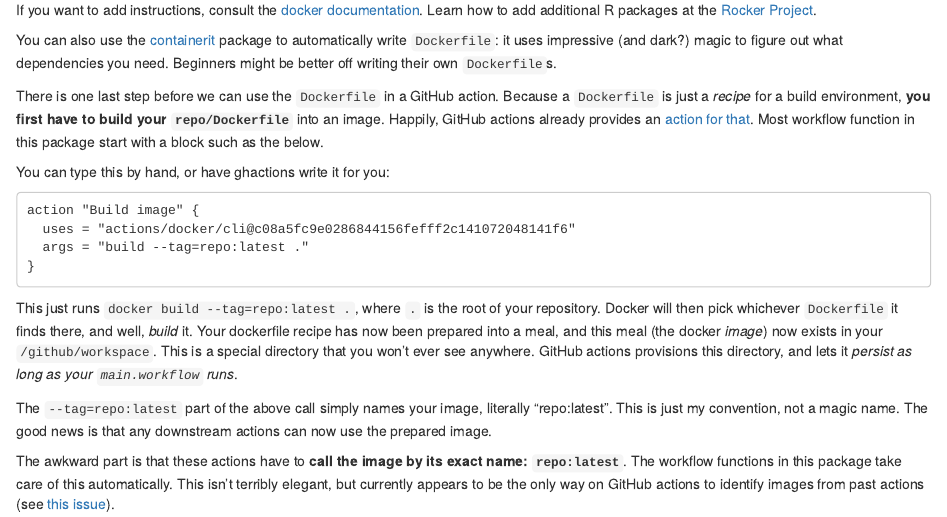
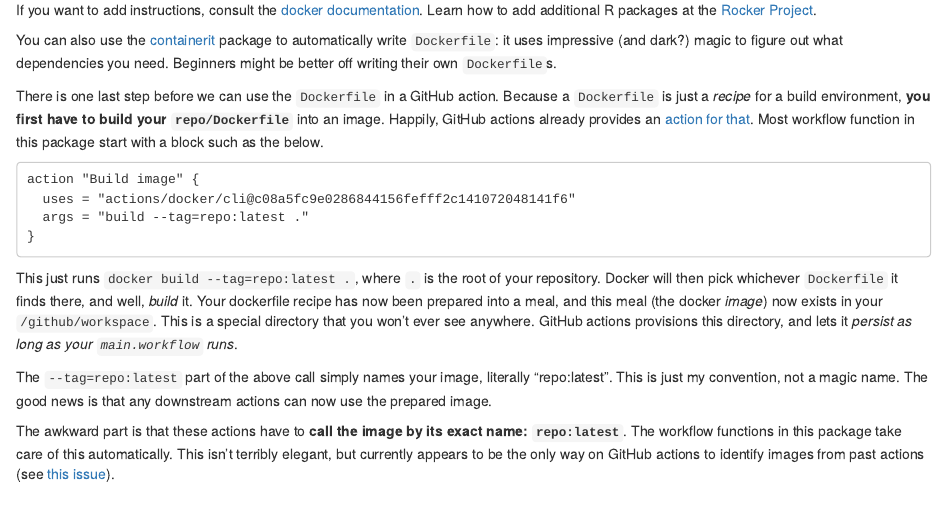
Before and after one commit to maxheld83/ghactions, an R Markdown document (vignettes/ghactions.Rmd): the page in a window 1100 px wide, from 1200 px down. Rendered offline with R 4.5, knitr and Pandoc, with nearby package versions; some code elsewhere in the file could not run offline.

Commit message:
fix docs

````diff
--- a/vignettes/ghactions.Rmd
+++ b/vignettes/ghactions.Rmd
@@ -95,8 +95,6 @@ There is one last step before we can use the `Dockerfile` in a GitHub action.
 Because a `Dockerfile` is just a *recipe* for a build environment, **you first have to build your `repo/Dockerfile`** into an image.
 Happily, GitHub actions already provides an [action for that](https://github.com/actions/docker).
 Most workflow function in this package start with a block such as the below.
-
-You can type this by hand, or have ghactions write it for you:
 
 ```
 action "Build image" {
````
